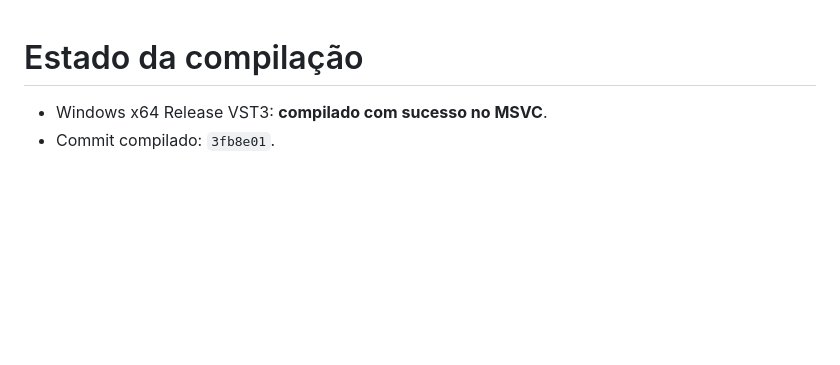
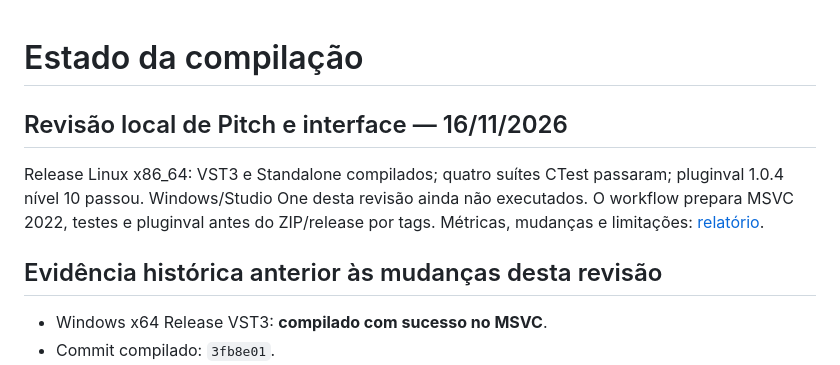
Before and after one commit to aulamix001/CLA-GUITARS, a Markdown page: BUILD_STATUS.md, the part around the change. Rendered like a GitHub page; blank space fills up the shorter version.

```diff
--- a/BUILD_STATUS.md
+++ b/BUILD_STATUS.md
@@ -1,4 +1,10 @@
 # Estado da compilação
+
+## Revisão local de Pitch e interface — 16/11/2026
+
+Release Linux x86_64: VST3 e Standalone compilados; quatro suítes CTest passaram; pluginval 1.0.4 nível 10 passou. Windows/Studio One desta revisão ainda não executados. O workflow prepara MSVC 2022, testes e pluginval antes do ZIP/release por tags. Métricas, mudanças e limitações: [relatório](docs/VALIDATION-PITCH-UI.md).
+
+## Evidência histórica anterior às mudanças desta revisão
 
 - Windows x64 Release VST3: **compilado com sucesso no MSVC**.
 - Commit compilado: `3fb8e01`.
```
Also changed, not shown: README.md (+7 -5 lines), docs/VALIDATION-PITCH-UI.md (added, +95 -0 lines), docs/switch-detail.png (added), 16 other files.
